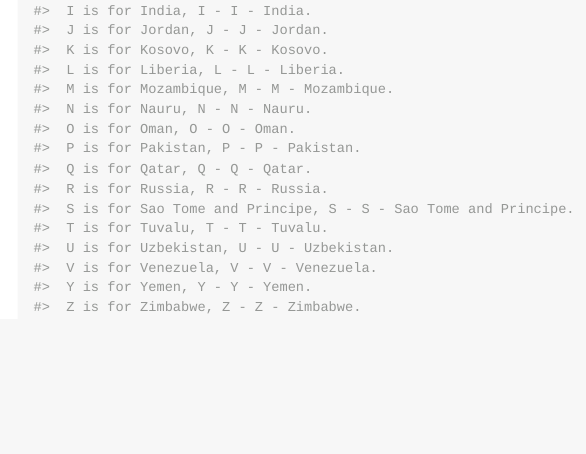
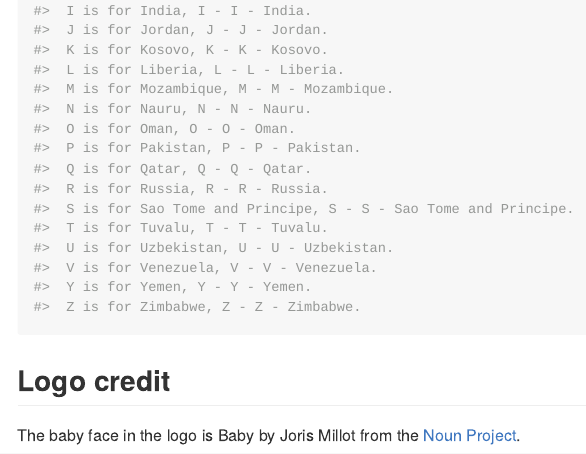
Before and after one commit to mine-cetinkaya-rundel/lullabyr, an R Markdown document (README.Rmd): the page in a window 1100 px wide, from 2850 px down. The pictures show the output file README.md that the author committed with the source, drawn offline in the style of GitHub.

Commit message:
Add credit for baby in logo

````diff
--- a/README.Rmd
+++ b/README.Rmd
@@ -68,3 +68,7 @@ some of the letters so we get a warning:
 ```{r}
 sing_alphabet(countries)
 ```
+
+## Logo credit
+
+The baby face in the logo is Baby by Joris Millot from the [Noun Project](https://thenounproject.com/).
````
Also changed, not shown: README.md.
